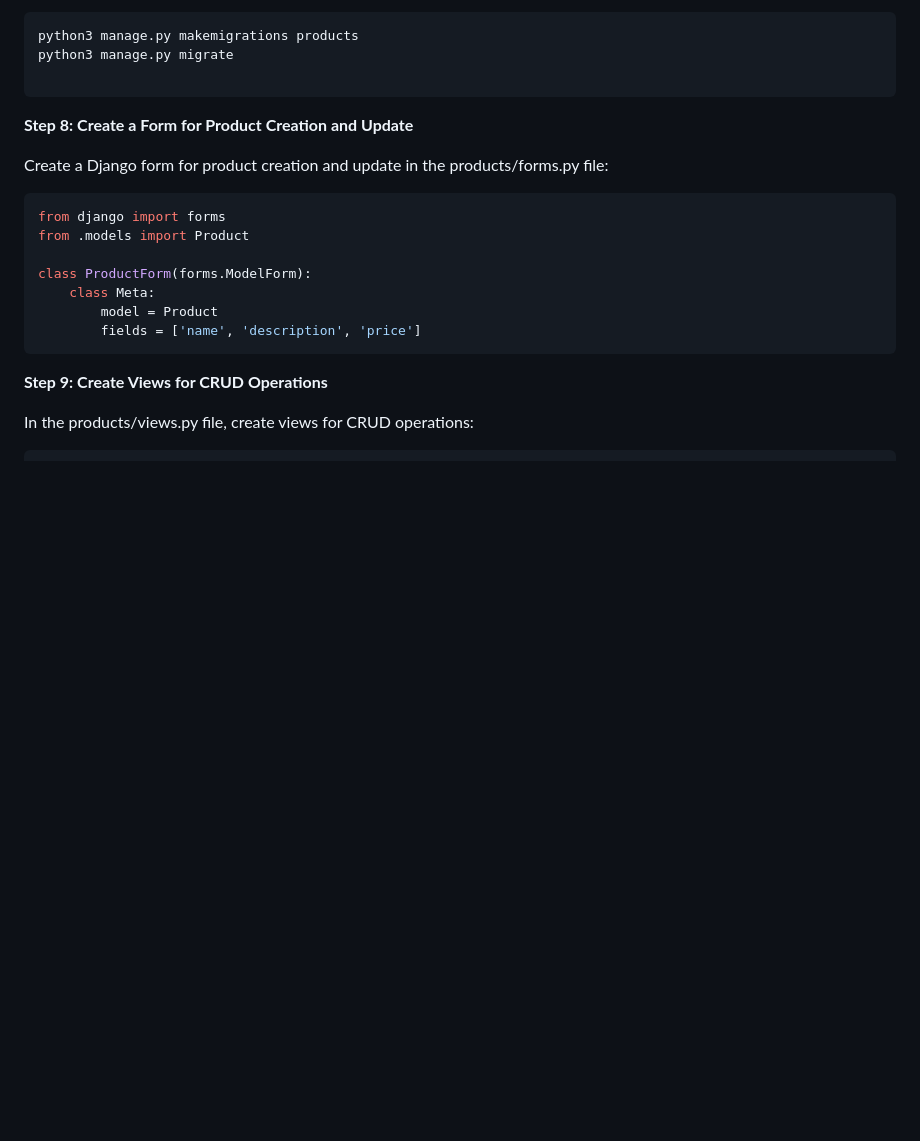
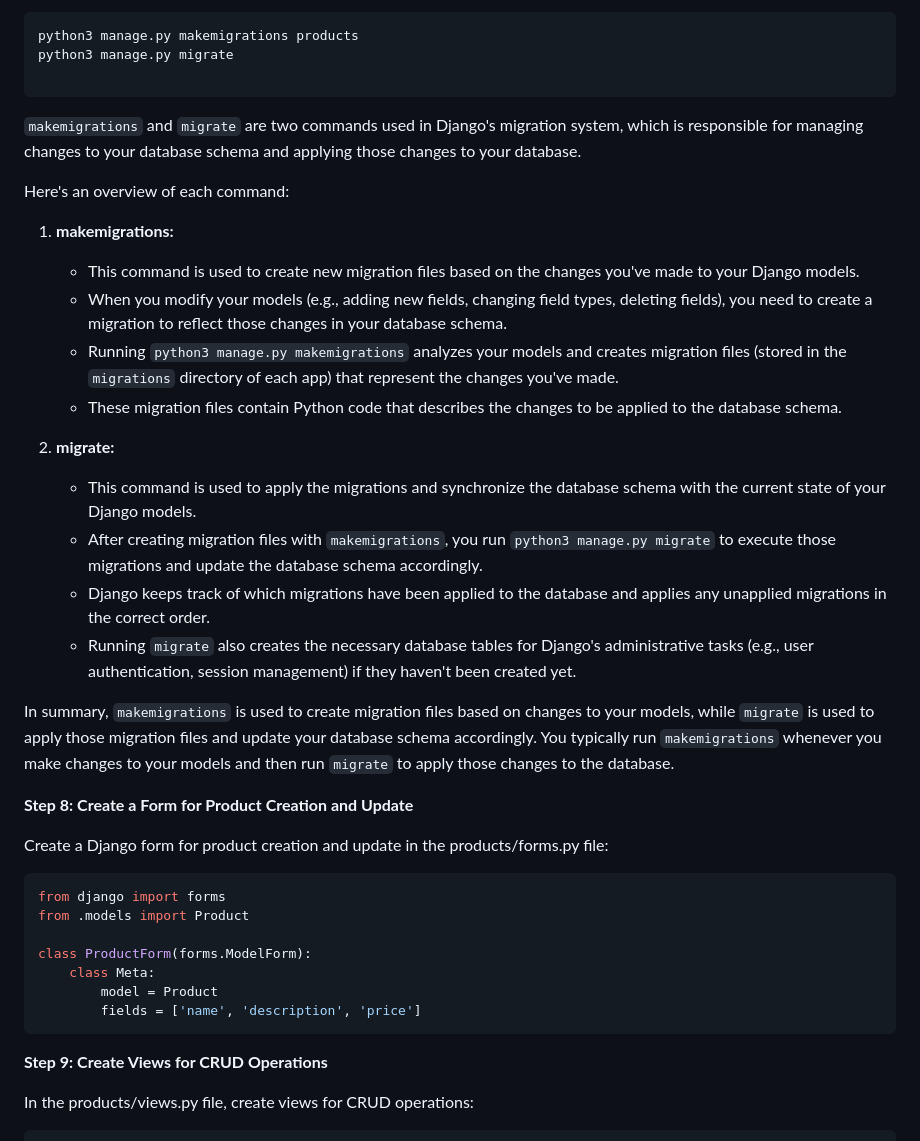
Before and after one commit to Starsystems-sangli/shopnest-project, a Markdown page: README.md, the part around the change. GitHub-like rendering; blank space fills up the shorter version.

Commit message:
difference between make migrations and migrations

````diff
--- a/README.md
+++ b/README.md
@@ -126,6 +126,25 @@ python3 manage.py makemigrations products
 python3 manage.py migrate
 
 ```
+
+`makemigrations` and `migrate` are two commands used in Django's migration system, which is responsible for managing changes to your database schema and applying those changes to your database.
+
+Here's an overview of each command:
+
+1. **makemigrations:**
+
+   - This command is used to create new migration files based on the changes you've made to your Django models.
+   - When you modify your models (e.g., adding new fields, changing field types, deleting fields), you need to create a migration to reflect those changes in your database schema.
+   - Running `python3 manage.py makemigrations` analyzes your models and creates migration files (stored in the `migrations` directory of each app) that represent the changes you've made.
+   - These migration files contain Python code that describes the changes to be applied to the database schema.
+
+2. **migrate:**
+   - This command is used to apply the migrations and synchronize the database schema with the current state of your Django models.
+   - After creating migration files with `makemigrations`, you run `python3 manage.py migrate` to execute those migrations and update the database schema accordingly.
+   - Django keeps track of which migrations have been applied to the database and applies any unapplied migrations in the correct order.
+   - Running `migrate` also creates the necessary database tables for Django's administrative tasks (e.g., user authentication, session management) if they haven't been created yet.
+
+In summary, `makemigrations` is used to create migration files based on changes to your models, while `migrate` is used to apply those migration files and update your database schema accordingly. You typically run `makemigrations` whenever you make changes to your models and then run `migrate` to apply those changes to the database.
 
 **Step 8: Create a Form for Product Creation and Update**
 
````
